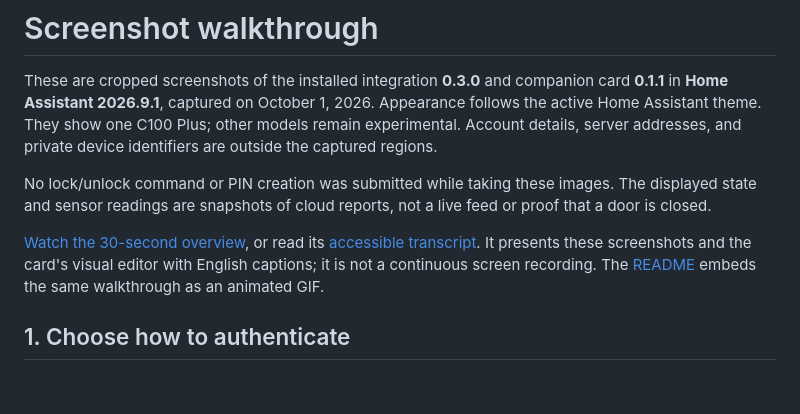
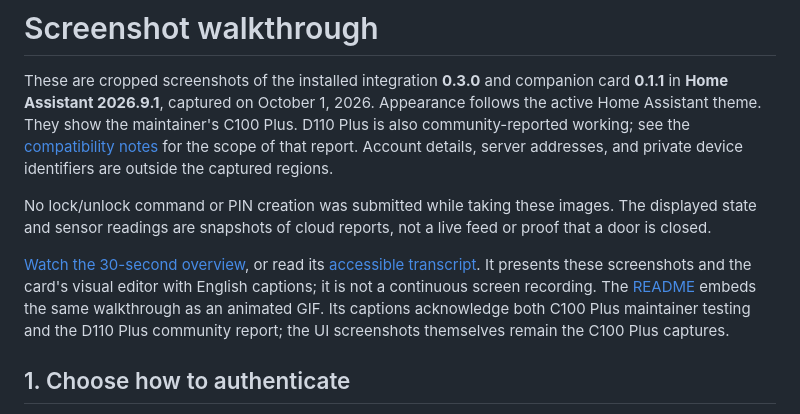
Before and after one commit to ha-homelab/ha-desloc, a Markdown page: docs/screenshots.md, the part around the change. GitHub-like rendering; blank space fills up the shorter version.

```diff
--- a/docs/screenshots.md
+++ b/docs/screenshots.md
@@ -3,8 +3,10 @@
 These are cropped screenshots of the installed integration **0.3.0** and
 companion card **0.1.1** in **Home Assistant 2026.9.1**, captured on
 October 1, 2026. Appearance follows the active Home Assistant theme. They show
-one C100 Plus; other models remain experimental. Account details, server
-addresses, and private device identifiers are outside the captured regions.
+the maintainer's C100 Plus. D110 Plus is also community-reported working; see
+the [compatibility notes](compatibility.md) for the scope of that report.
+Account details, server addresses, and private device identifiers are outside
+the captured regions.
 
 No lock/unlock command or PIN creation was submitted while taking these images.
 The displayed state and sensor readings are snapshots of cloud reports, not a
@@ -14,6 +16,8 @@ live feed or proof that a door is closed.
 [accessible transcript](video.md). It presents these screenshots and the card's
 visual editor with English captions; it is not a continuous screen recording.
 The [README](../README.md) embeds the same walkthrough as an animated GIF.
+Its captions acknowledge both C100 Plus maintainer testing and the D110 Plus
+community report; the UI screenshots themselves remain the C100 Plus captures.
 
 ## 1. Choose how to authenticate
 
```
Also changed, not shown: docs/video.md (+16 -8 lines), docs/media/desloc-overview.gif, 1 other file.
